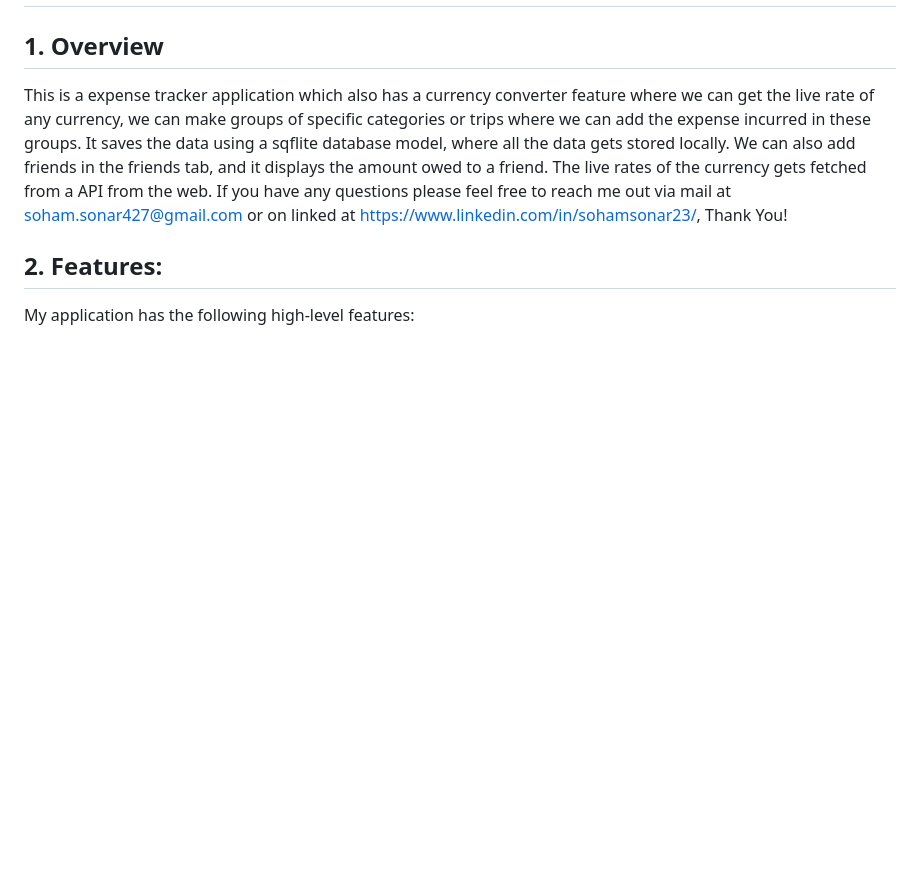
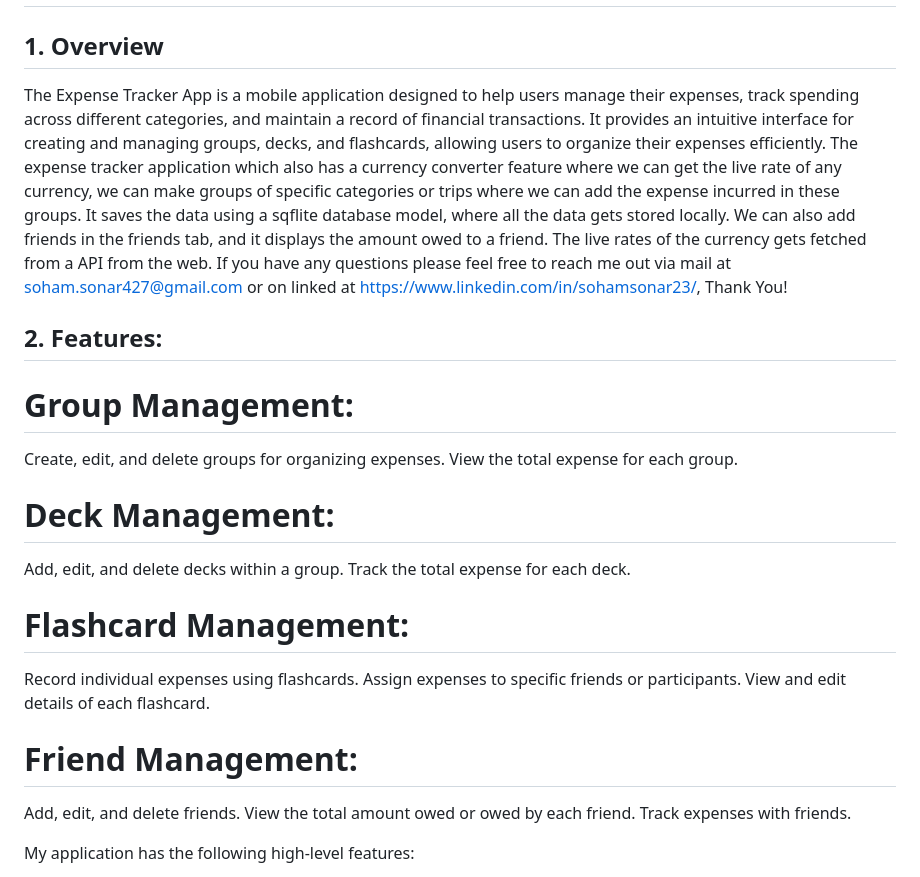
Before and after one commit to sohamvsonar/expense_tracker, a Markdown page: README.md, the part around the change printed below. Drawn GitHub-style; blank space fills up the shorter version.

```diff
--- a/README.md
+++ b/README.md
@@ -3,9 +3,32 @@
 
 ## 1. Overview
 
-This is a expense tracker application which also has a currency converter feature where we can get the live rate of any currency, we can make groups of specific categories or trips where we can add the expense incurred in these groups. It saves the data using a sqflite database model, where all the data gets stored locally. We can also add friends in the friends tab, and it displays the amount owed to a friend. The live rates of the currency gets fetched from a API from the web. If you have any questions please feel free to reach me out via mail at soham.sonar427@gmail.com or on linked at https://www.linkedin.com/in/sohamsonar23/, Thank You!
+The Expense Tracker App is a mobile application designed to help users manage their expenses, track spending across different categories, and maintain a record of financial transactions. It provides an intuitive interface for creating and managing groups, decks, and flashcards, allowing users to organize their expenses efficiently. The expense tracker application which also has a currency converter feature where we can get the live rate of any currency, we can make groups of specific categories or trips where we can add the expense incurred in these groups. It saves the data using a sqflite database model, where all the data gets stored locally. We can also add friends in the friends tab, and it displays the amount owed to a friend. The live rates of the currency gets fetched from a API from the web. If you have any questions please feel free to reach me out via mail at soham.sonar427@gmail.com or on linked at https://www.linkedin.com/in/sohamsonar23/, Thank You!
+
 
 ## 2. Features:
+
+# Group Management:
+
+Create, edit, and delete groups for organizing expenses.
+View the total expense for each group.
+
+# Deck Management:
+
+Add, edit, and delete decks within a group.
+Track the total expense for each deck.
+
+# Flashcard Management:
+
+Record individual expenses using flashcards.
+Assign expenses to specific friends or participants.
+View and edit details of each flashcard.
+
+# Friend Management:
+
+Add, edit, and delete friends.
+View the total amount owed or owed by each friend.
+Track expenses with friends.
 
 My application has the following high-level features:
 
```
Also changed, not shown: other parts of README.md (+34 -0 lines).
